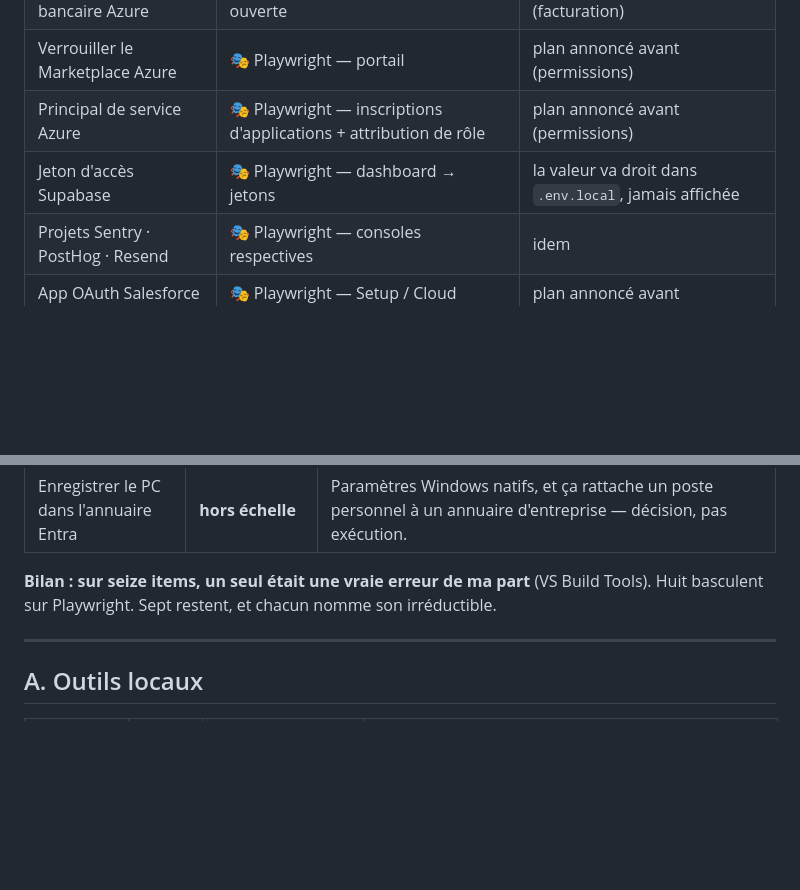
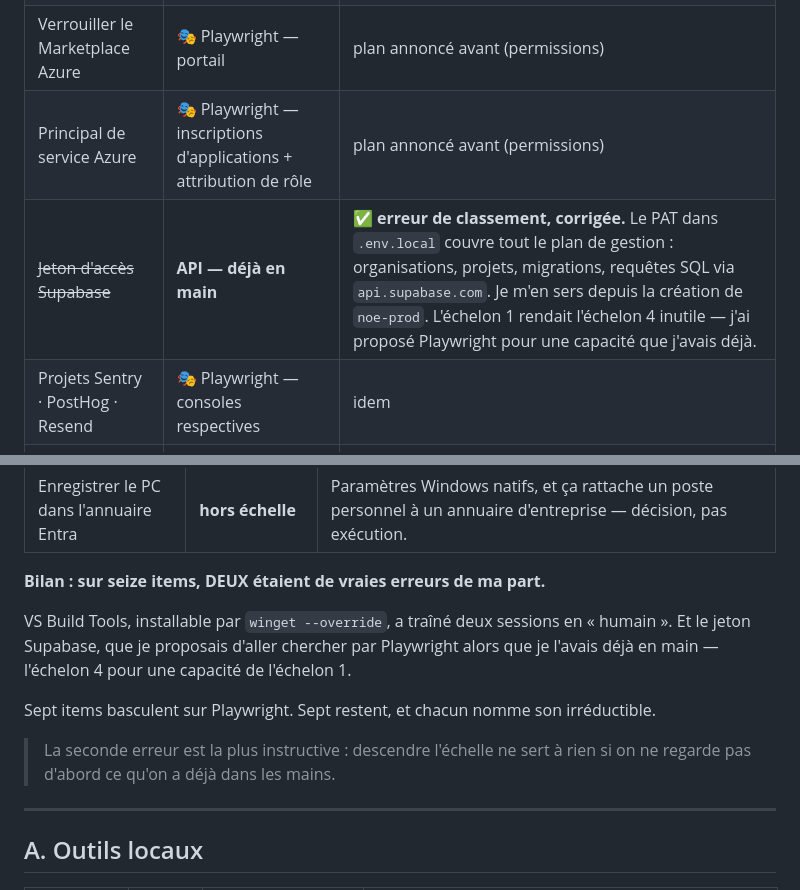
Before and after one commit to MartinPaviot/noe, a Markdown page: docs/setup-checklist.md, 2 parts joined by grey strips. Rendered like a GitHub page; blank space fills up the shorter version.

Commit message:
Reclassification : le jeton Supabase etait deja en main
Erreur relevee par l'utilisateur. Je proposais de recuperer le jeton
d'acces Supabase par Playwright alors que le PAT est dans .env.local
depuis la creation de noe-prod, et couvre tout le plan de gestion :
organisations, projets, migrations, requetes SQL via api.supabase.com.

L'echelon 4 pour une capacite de l'echelon 1. La doctrine dit de
descendre l'echelle ; encore faut-il commencer par regarder ce qu'on a
deja dans les mains.

Bilan corrige : deux vraies erreurs sur seize items, pas une.

Co-Authored-By: Claude Opus 5 (1M context) <noreply@anthropic.com>

```diff
--- a/docs/setup-checklist.md
+++ b/docs/setup-checklist.md
@@ -32,7 +32,7 @@ marqués 👤 ont donc été repris un par un.
 | Retirer la carte bancaire Azure | 🎭 **Playwright** — portail, session ouverte | plan de clics annoncé avant (facturation) |
 | Verrouiller le Marketplace Azure | 🎭 Playwright — portail | plan annoncé avant (permissions) |
 | Principal de service Azure | 🎭 Playwright — inscriptions d'applications + attribution de rôle | plan annoncé avant (permissions) |
-| Jeton d'accès Supabase | 🎭 Playwright — dashboard → jetons | la valeur va droit dans `.env.local`, jamais affichée |
+| ~~Jeton d'accès Supabase~~ | **API — déjà en main** | ✅ **erreur de classement, corrigée.** Le PAT dans `.env.local` couvre tout le plan de gestion : organisations, projets, migrations, requêtes SQL via `api.supabase.com`. Je m'en sers depuis la création de `noe-prod`. L'échelon 1 rendait l'échelon 4 inutile — j'ai proposé Playwright pour une capacité que j'avais déjà. |
 | Projets Sentry · PostHog · Resend | 🎭 Playwright — consoles respectives | idem |
 | App OAuth Salesforce / Google | 🎭 Playwright — Setup / Cloud Console | plan annoncé avant (permissions) |
 | Ressource Azure Trusted Signing | 🎭 Playwright — portail (création) | la validation d'identité reste irréductible |
@@ -52,9 +52,17 @@ marqués 👤 ont donc été repris un par un.
 | Désactiver l'analyse HTTPS d'Avast | **hors échelle** | Application native protégée par auto-défense : ni API, ni CLI, ni web. Et **automatiser la désactivation d'un contrôle de sécurité serait inapproprié**, même sur demande — je décris, l'opérateur décide et clique. |
 | Enregistrer le PC dans l'annuaire Entra | **hors échelle** | Paramètres Windows natifs, et ça rattache un poste personnel à un annuaire d'entreprise — décision, pas exécution. |
 
-**Bilan : sur seize items, un seul était une vraie erreur de ma part** (VS Build
-Tools). Huit basculent sur Playwright. Sept restent, et chacun nomme son
+**Bilan : sur seize items, DEUX étaient de vraies erreurs de ma part.**
+
+VS Build Tools, installable par `winget --override`, a traîné deux sessions en
+« humain ». Et le jeton Supabase, que je proposais d'aller chercher par Playwright
+alors que je l'avais déjà en main — l'échelon 4 pour une capacité de l'échelon 1.
+
+Sept items basculent sur Playwright. Sept restent, et chacun nomme son
 irréductible.
+
+> La seconde erreur est la plus instructive : descendre l'échelle ne sert à rien
+> si on ne regarde pas d'abord ce qu'on a déjà dans les mains.
 
 ---
 
```
